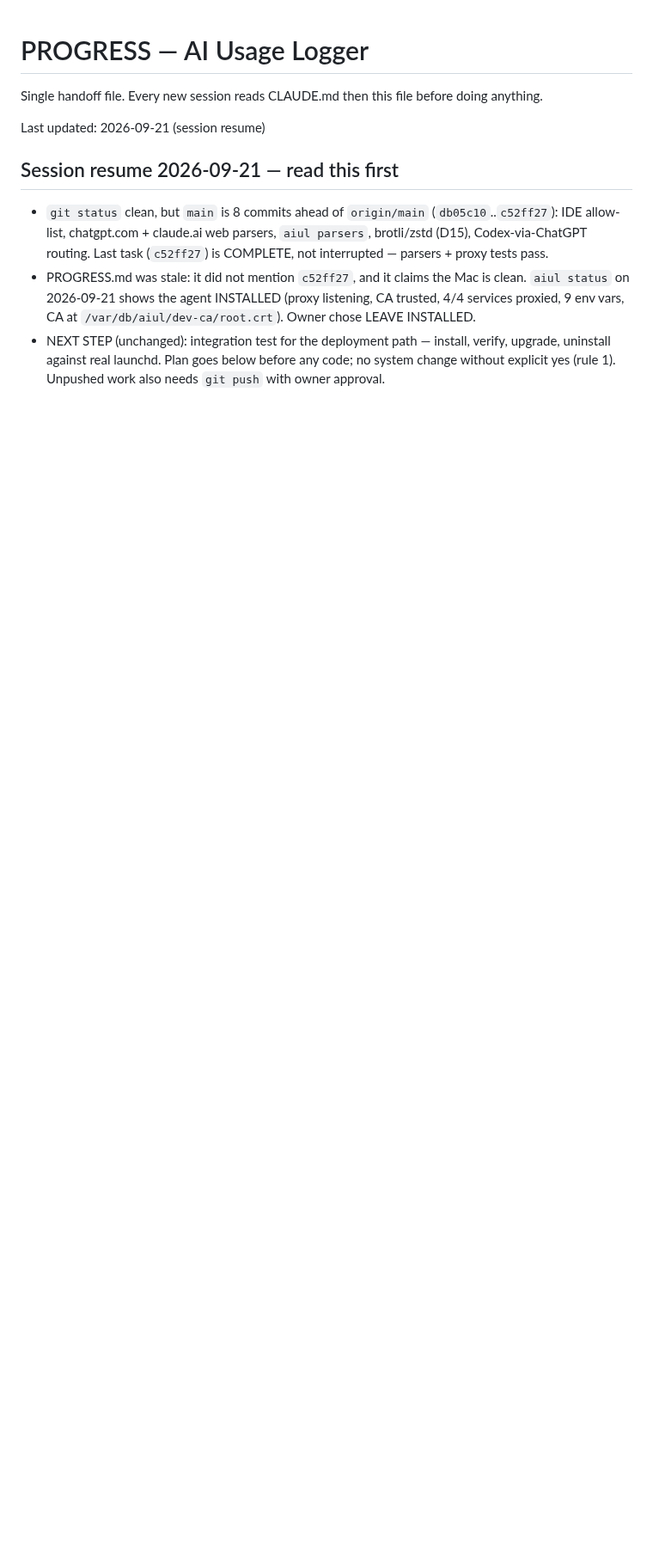
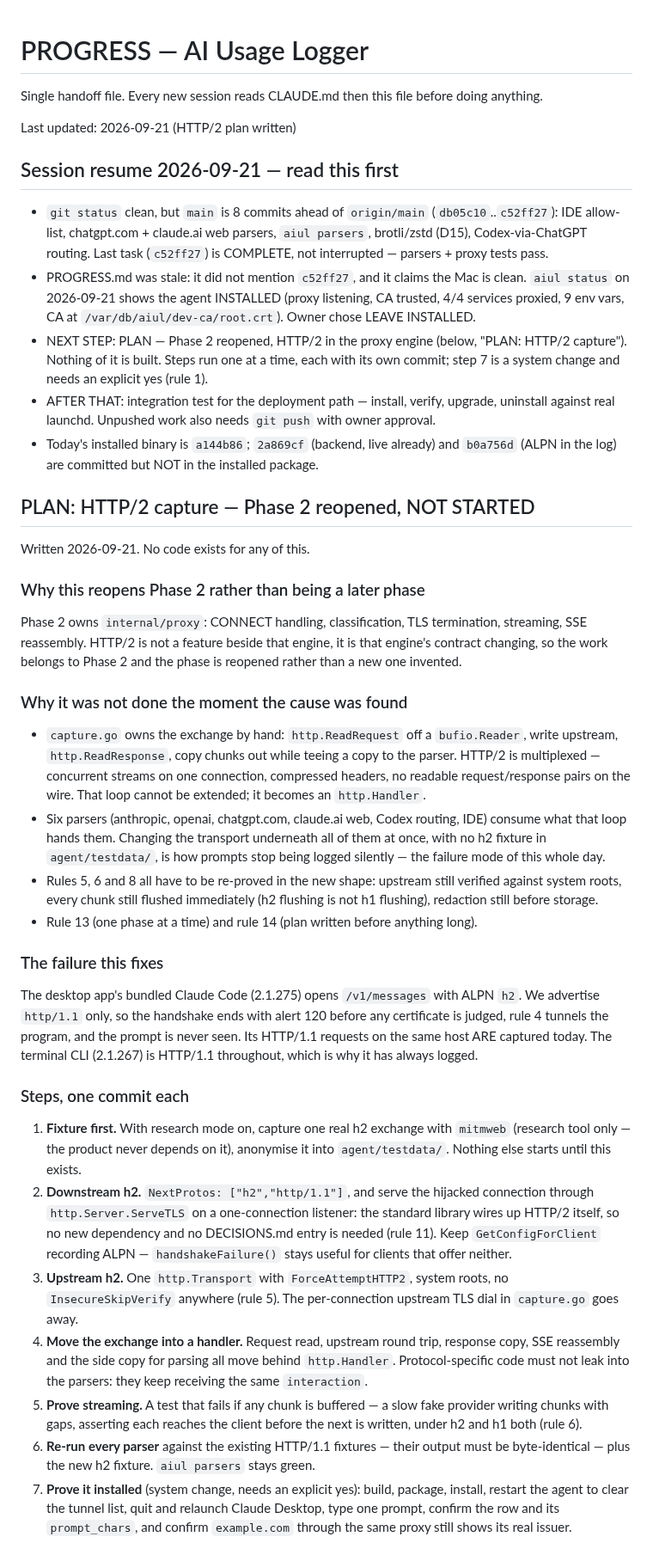
Before and after one commit to pkisan/aiul, a Markdown page: docs/PROGRESS.md, the part around one of its changes. Shown at 86% size. GitHub-like rendering; blank space fills up the shorter version.

Commit message:
docs: plan the HTTP/2 capture work as a Phase 2 reopening
Seven steps, fixture first, each its own commit, with the install proof last
and gated on an explicit yes. Records why the desktop app's prompts are not
captured and what done looks like.

Co-Authored-By: Claude Opus 5 <noreply@anthropic.com>

```diff
--- a/docs/PROGRESS.md
+++ b/docs/PROGRESS.md
@@ -2,7 +2,7 @@
 
 Single handoff file. Every new session reads CLAUDE.md then this file before doing anything.
 
-Last updated: 2026-09-21 (session resume)
+Last updated: 2026-09-21 (HTTP/2 plan written)
 
 ## Session resume 2026-09-21 — read this first
 
@@ -14,7 +14,74 @@ Last updated: 2026-09-21 (session resume)
   clean. `aiul status` on 2026-09-21 shows the agent INSTALLED (proxy
   listening, CA trusted, 4/4 services proxied, 9 env vars,
   CA at `/var/db/aiul/dev-ca/root.crt`). Owner chose LEAVE INSTALLED.
-- NEXT STEP (unchanged): integration test for the deployment path — install,
-  verify, upgrade, uninstall against real launchd. Plan goes below before any
-  code; no system change without explicit yes (rule 1). Unpushed work also
-  needs `git push` with owner approval.
+- NEXT STEP: PLAN — Phase 2 reopened, HTTP/2 in the proxy engine (below, "PLAN:
+  HTTP/2 capture"). Nothing of it is built. Steps run one at a time, each with
+  its own commit; step 7 is a system change and needs an explicit yes (rule 1).
+- AFTER THAT: integration test for the deployment path — install, verify,
+  upgrade, uninstall against real launchd. Unpushed work also needs `git push`
+  with owner approval.
+- Today's installed binary is `a144b86`; `2a869cf` (backend, live already) and
+  `b0a756d` (ALPN in the log) are committed but NOT in the installed package.
+
+## PLAN: HTTP/2 capture — Phase 2 reopened, NOT STARTED
+
+Written 2026-09-21. No code exists for any of this.
+
+### Why this reopens Phase 2 rather than being a later phase
+
+Phase 2 owns `internal/proxy`: CONNECT handling, classification, TLS
+termination, streaming, SSE reassembly. HTTP/2 is not a feature beside that
+engine, it is that engine's contract changing, so the work belongs to Phase 2
+and the phase is reopened rather than a new one invented.
+
+### Why it was not done the moment the cause was found
+
+- `capture.go` owns the exchange by hand: `http.ReadRequest` off a
+  `bufio.Reader`, write upstream, `http.ReadResponse`, copy chunks out while
+  teeing a copy to the parser. HTTP/2 is multiplexed — concurrent streams on one
+  connection, compressed headers, no readable request/response pairs on the
+  wire. That loop cannot be extended; it becomes an `http.Handler`.
+- Six parsers (anthropic, openai, chatgpt.com, claude.ai web, Codex routing,
+  IDE) consume what that loop hands them. Changing the transport underneath all
+  of them at once, with no h2 fixture in `agent/testdata/`, is how prompts stop
+  being logged silently — the failure mode of this whole day.
+- Rules 5, 6 and 8 all have to be re-proved in the new shape: upstream still
+  verified against system roots, every chunk still flushed immediately (h2
+  flushing is not h1 flushing), redaction still before storage.
+- Rule 13 (one phase at a time) and rule 14 (plan written before anything long).
+
+### The failure this fixes
+
+The desktop app's bundled Claude Code (2.1.275) opens `/v1/messages` with ALPN
+`h2`. We advertise `http/1.1` only, so the handshake ends with alert 120 before
+any certificate is judged, rule 4 tunnels the program, and the prompt is never
+seen. Its HTTP/1.1 requests on the same host ARE captured today. The terminal
+CLI (2.1.267) is HTTP/1.1 throughout, which is why it has always logged.
+
+### Steps, one commit each
+
+1. **Fixture first.** With research mode on, capture one real h2 exchange with
+   `mitmweb` (research tool only — the product never depends on it), anonymise
+   it into `agent/testdata/`. Nothing else starts until this exists.
+2. **Downstream h2.** `NextProtos: ["h2","http/1.1"]`, and serve the hijacked
+   connection through `http.Server.ServeTLS` on a one-connection listener:
+   the standard library wires up HTTP/2 itself, so no new dependency and no
+   DECISIONS.md entry is needed (rule 11). Keep `GetConfigForClient` recording
+   ALPN — `handshakeFailure()` stays useful for clients that offer neither.
+3. **Upstream h2.** One `http.Transport` with `ForceAttemptHTTP2`, system roots,
+   no `InsecureSkipVerify` anywhere (rule 5). The per-connection upstream TLS
+   dial in `capture.go` goes away.
+4. **Move the exchange into a handler.** Request read, upstream round trip,
+   response copy, SSE reassembly and the side copy for parsing all move behind
+   `http.Handler`. Protocol-specific code must not leak into the parsers: they
+   keep receiving the same `interaction`.
+5. **Prove streaming.** A test that fails if any chunk is buffered — a slow
+   fake provider writing chunks with gaps, asserting each reaches the client
+   before the next is written, under h2 and h1 both (rule 6).
+6. **Re-run every parser** against the existing HTTP/1.1 fixtures — their output
+   must be byte-identical — plus the new h2 fixture. `aiul parsers` stays green.
+7. **Prove it installed** (system change, needs an explicit yes): build, package,
+   install, restart the agent to clear the tunnel list, quit and relaunch Claude
+   Desktop, type one prompt, confirm the row and its `prompt_chars`, and confirm
+   `example.com` through the same proxy still shows its real issuer.
+
```
Also changed, not shown: other parts of docs/PROGRESS.md (+13 -0 lines).
